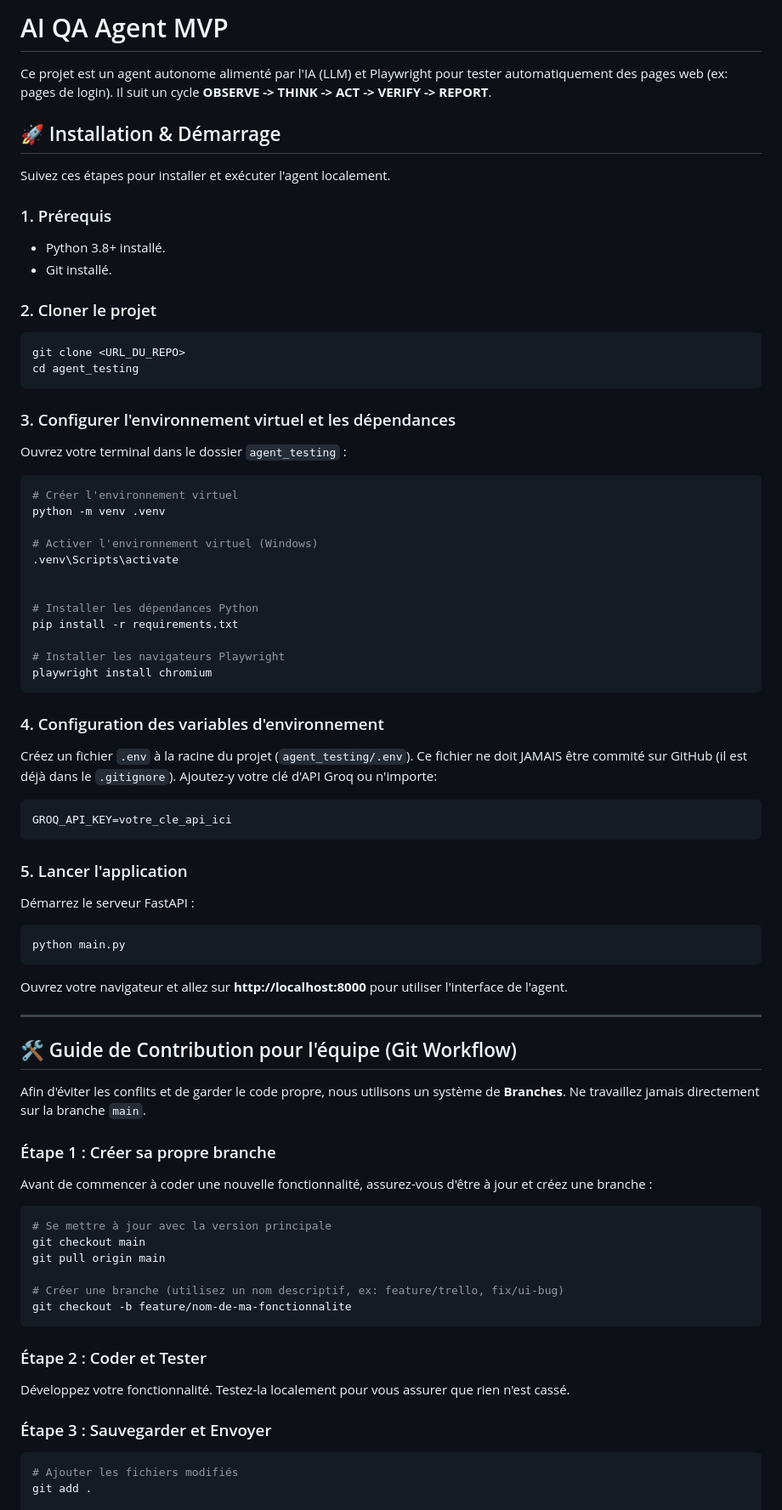
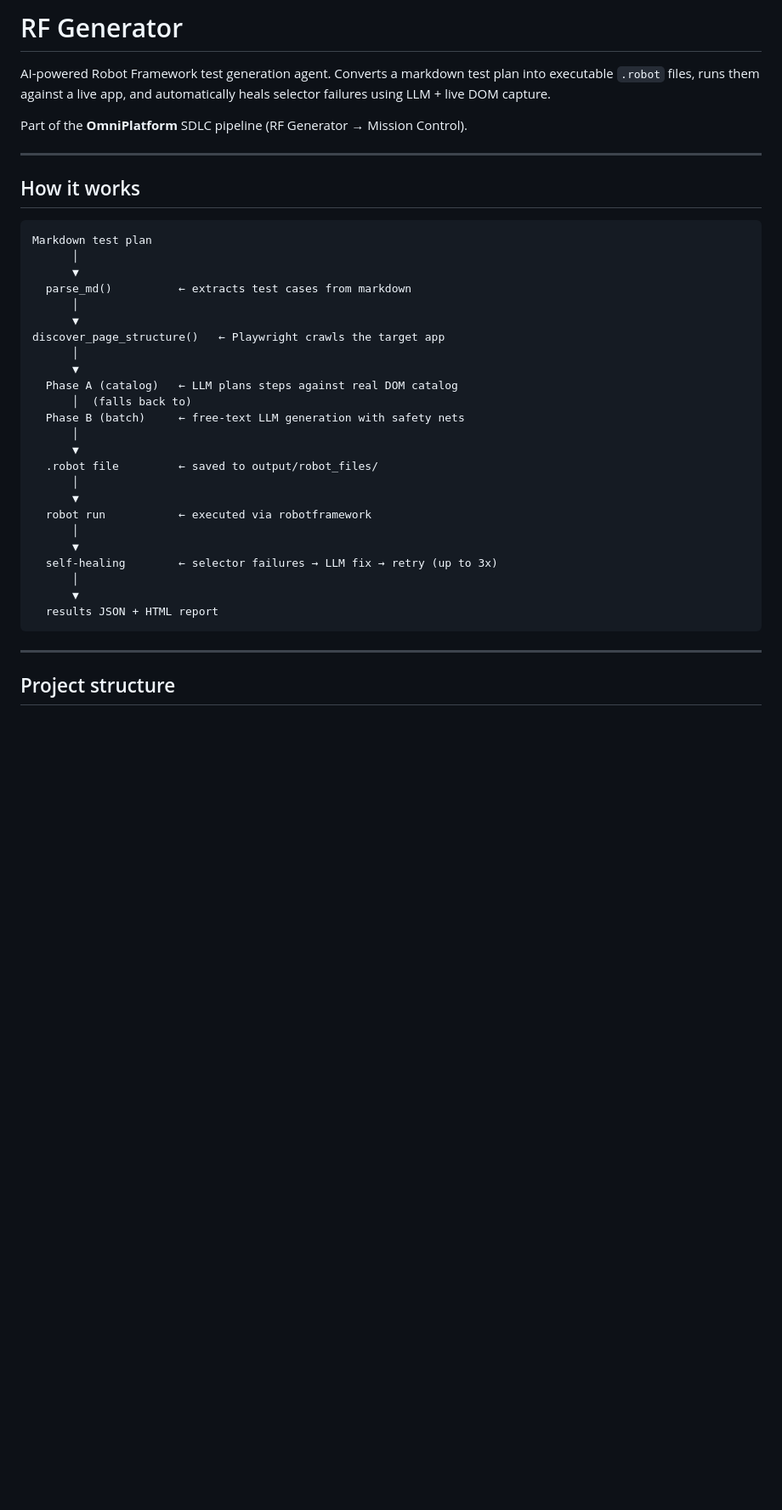
Before and after one commit to YounessKossara/rf_generator, a Markdown page: README.md, the part around one of its changes. Shown at 85% size. Drawn GitHub-style; blank space fills up the shorter version.

Commit message:
docs: add README for GitHub push
Co-Authored-By: Claude Sonnet 4.6 <noreply@anthropic.com>

````diff
--- a/README.md
+++ b/README.md
@@ -1,74 +1,41 @@
-# AI QA Agent MVP
+# RF Generator
 
-Ce projet est un agent autonome alimenté par l'IA (LLM) et Playwright pour tester automatiquement des pages web (ex: pages de login). Il suit un cycle **OBSERVE -> THINK -> ACT -> VERIFY -> REPORT**.
+AI-powered Robot Framework test generation agent. Converts a markdown test plan into executable `.robot` files, runs them against a live app, and automatically heals selector failures using LLM + live DOM capture.
 
-## 🚀 Installation & Démarrage
-
-Suivez ces étapes pour installer et exécuter l'agent localement.
-
-### 1. Prérequis
-- Python 3.8+ installé.
-- Git installé.
-
-### 2. Cloner le projet
-```bash
-git clone <URL_DU_REPO>
-cd agent_testing
-```
-
-### 3. Configurer l'environnement virtuel et les dépendances
-Ouvrez votre terminal dans le dossier `agent_testing` :
-```bash
-# Créer l'environnement virtuel
-python -m venv .venv
-
-# Activer l'environnement virtuel (Windows)
-.venv\Scripts\activate
-
-
-# Installer les dépendances Python
-pip install -r requirements.txt
-
-# Installer les navigateurs Playwright
-playwright install chromium
-```
-
-### 4. Configuration des variables d'environnement
-Créez un fichier `.env` à la racine du projet (`agent_testing/.env`). Ce fichier ne doit JAMAIS être commité sur GitHub (il est déjà dans le `.gitignore`).
-Ajoutez-y votre clé d'API Groq ou n'importe:
-```env
-GROQ_API_KEY=votre_cle_api_ici
-```
-
-### 5. Lancer l'application
-Démarrez le serveur FastAPI :
-```bash
-python main.py
-```
-Ouvrez votre navigateur et allez sur **http://localhost:8000** pour utiliser l'interface de l'agent.
+Part of the **OmniPlatform** SDLC pipeline (RF Generator → Mission Control).
 
 ---
 
-## 🛠️ Guide de Contribution pour l'équipe (Git Workflow)
+## How it works
 
-Afin d'éviter les conflits et de garder le code propre, nous utilisons un système de **Branches**. Ne travaillez jamais directement sur la branche `main`.
-
-### Étape 1 : Créer sa propre branche
-Avant de commencer à coder une nouvelle fonctionnalité, assurez-vous d'être à jour et créez une branche :
-```bash
-# Se mettre à jour avec la version principale
-git checkout main
-git pull origin main
-
-# Créer une branche (utilisez un nom descriptif, ex: feature/trello, fix/ui-bug)
-git checkout -b feature/nom-de-ma-fonctionnalite
+```
+Markdown test plan
+      │
+      ▼
+  parse_md()          ← extracts test cases from markdown
+      │
+      ▼
+discover_page_structure()   ← Playwright crawls the target app
+      │
+      ▼
+  Phase A (catalog)   ← LLM plans steps against real DOM catalog
+      │  (falls back to)
+  Phase B (batch)     ← free-text LLM generation with safety nets
+      │
+      ▼
+  .robot file         ← saved to output/robot_files/
+      │
+      ▼
+  robot run           ← executed via robotframework
+      │
+      ▼
+  self-healing        ← selector failures → LLM fix → retry (up to 3x)
+      │
+      ▼
+  results JSON + HTML report
 ```
 
-### Étape 2 : Coder et Tester
-Développez votre fonctionnalité. Testez-la localement pour vous assurer que rien n'est cassé.
+---
 
-### Étape 3 : Sauvegarder et Envoyer
-```bash
-# Ajouter les fichiers modifiés
-git add .
+## Project structure
 
````
Also changed, not shown: other parts of README.md (+232 -16 lines).
